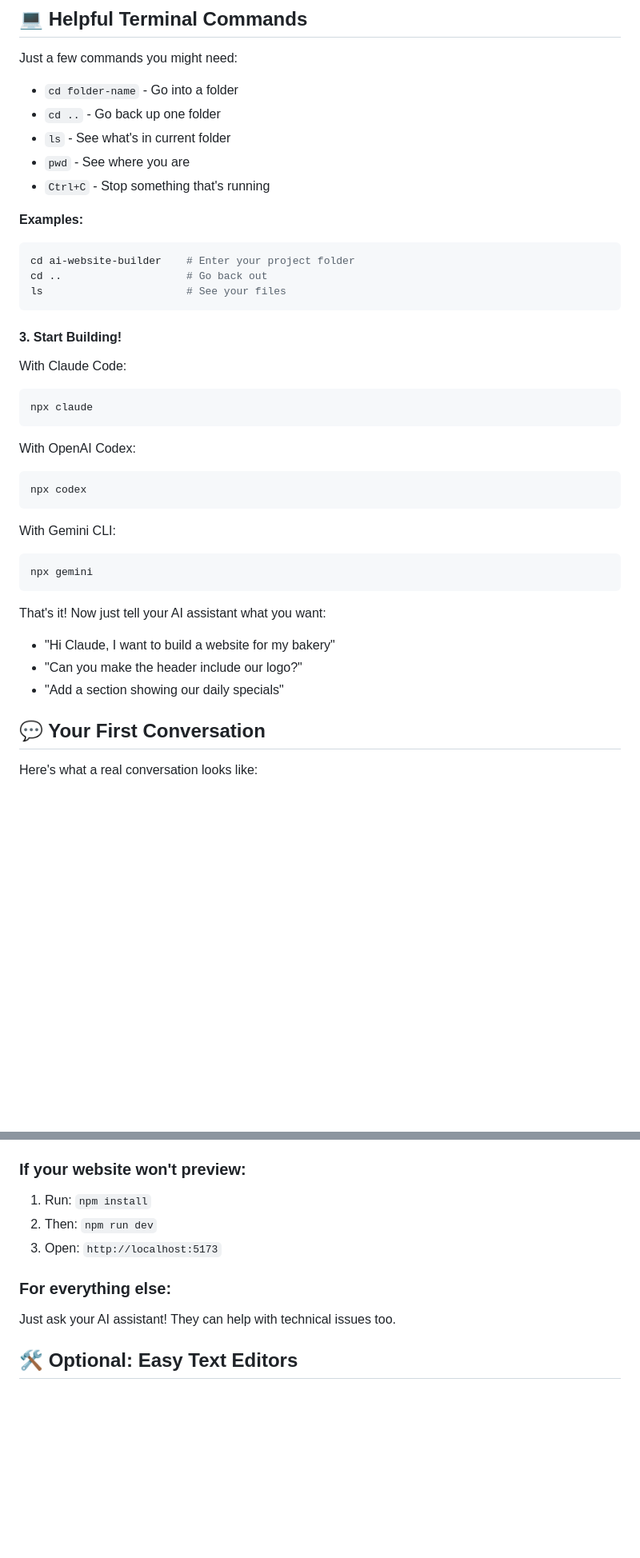
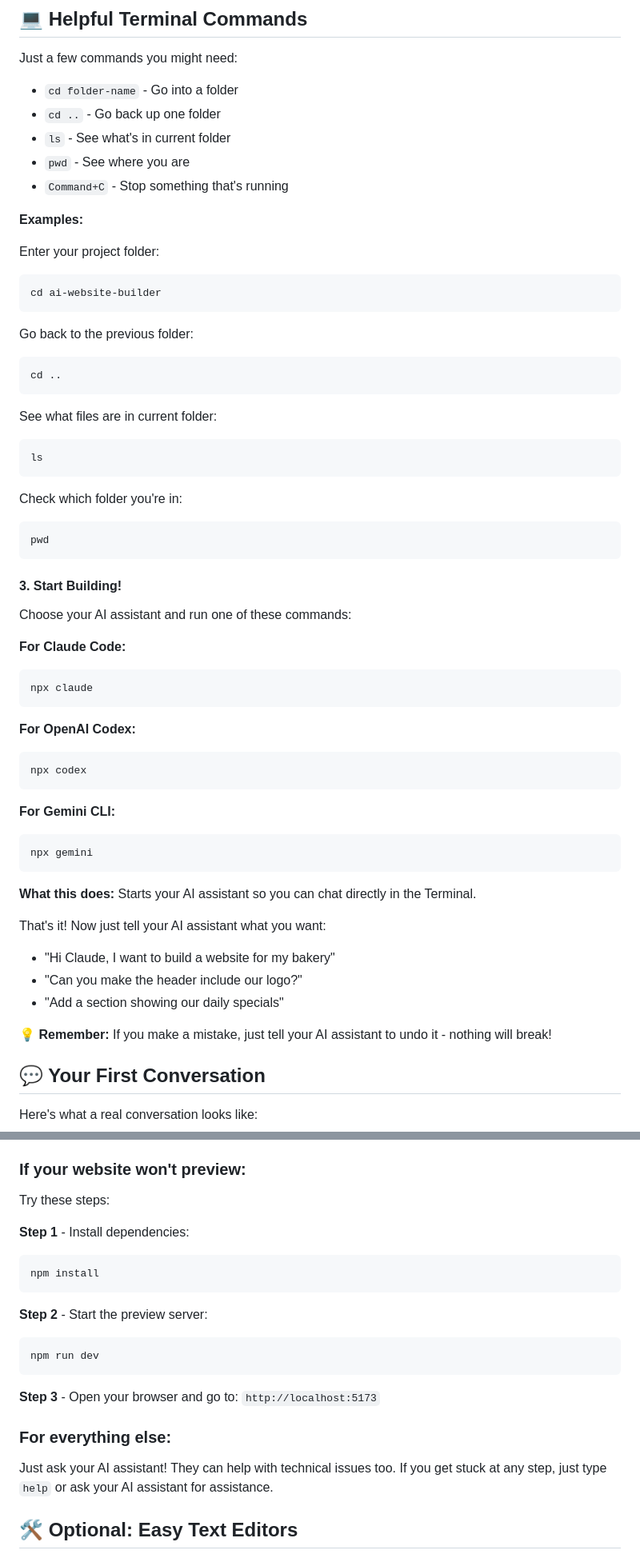
Before and after one commit to builtbyV/ai-website-builder, a Markdown page: README.md, 2 parts joined by grey strips. Shown: that part at 80% size. Rendered like a GitHub page; blank space fills up the shorter version.

Commit message:
docs: Update README for macOS-only support
- Remove Windows instructions
- Add two-terminal setup explanation
- Add troubleshooting for folder navigation
- Clarify Mac-specific commands and keys

````diff
--- a/README.md
+++ b/README.md
@@ -65,35 +91,57 @@ Just a few commands you might need:
 - `cd ..` - Go back up one folder
 - `ls` - See what's in current folder
 - `pwd` - See where you are
-- `Ctrl+C` - Stop something that's running
+- `Command+C` - Stop something that's running
 
 **Examples:**
+
+Enter your project folder:
 ```bash
-cd ai-website-builder    # Enter your project folder
-cd ..                    # Go back out
-ls                       # See your files
+cd ai-website-builder
+```
+
+Go back to the previous folder:
+```bash
+cd ..
+```
+
+See what files are in current folder:
+```bash
+ls
+```
+
+Check which folder you're in:
+```bash
+pwd
 ```
 
 #### 3. Start Building!
-With Claude Code:
+
+Choose your AI assistant and run one of these commands:
+
+**For Claude Code:**
 ```bash
 npx claude
 ```
 
-With OpenAI Codex:
+**For OpenAI Codex:**
 ```bash
 npx codex
 ```
 
-With Gemini CLI:
+**For Gemini CLI:**
 ```bash
 npx gemini
 ```
+
+**What this does:** Starts your AI assistant so you can chat directly in the Terminal.
 
 That's it! Now just tell your AI assistant what you want:
 - "Hi Claude, I want to build a website for my bakery"
 - "Can you make the header include our logo?"
 - "Add a section showing our daily specials"
+
+💡 **Remember:** If you make a mistake, just tell your AI assistant to undo it - nothing will break!
 
 ## 💬 Your First Conversation
 
@@ -264,12 +352,24 @@ Your website comes with:
 3. Run: `npx gemini` again
 
 ### If your website won't preview:
-1. Run: `npm install`
-2. Then: `npm run dev`
-3. Open: `http://localhost:5173`
+
+Try these steps:
+
+**Step 1** - Install dependencies:
+```bash
+npm install
+```
+
+**Step 2** - Start the preview server:
+```bash
+npm run dev
+```
+
+**Step 3** - Open your browser and go to:
+`http://localhost:5173`
 
 ### For everything else:
-Just ask your AI assistant! They can help with technical issues too.
+Just ask your AI assistant! They can help with technical issues too. If you get stuck at any step, just type `help` or ask your AI assistant for assistance.
 
 ## 🛠️ Optional: Easy Text Editors
 
````
Also changed, not shown: other parts of README.md (+73 -7 lines).
